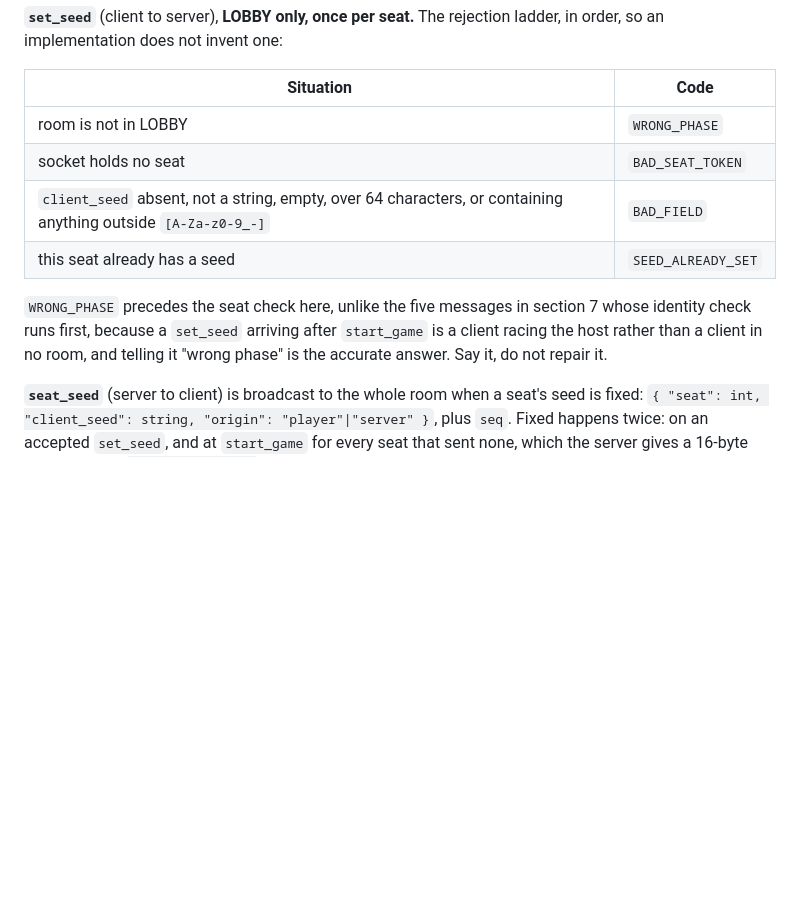
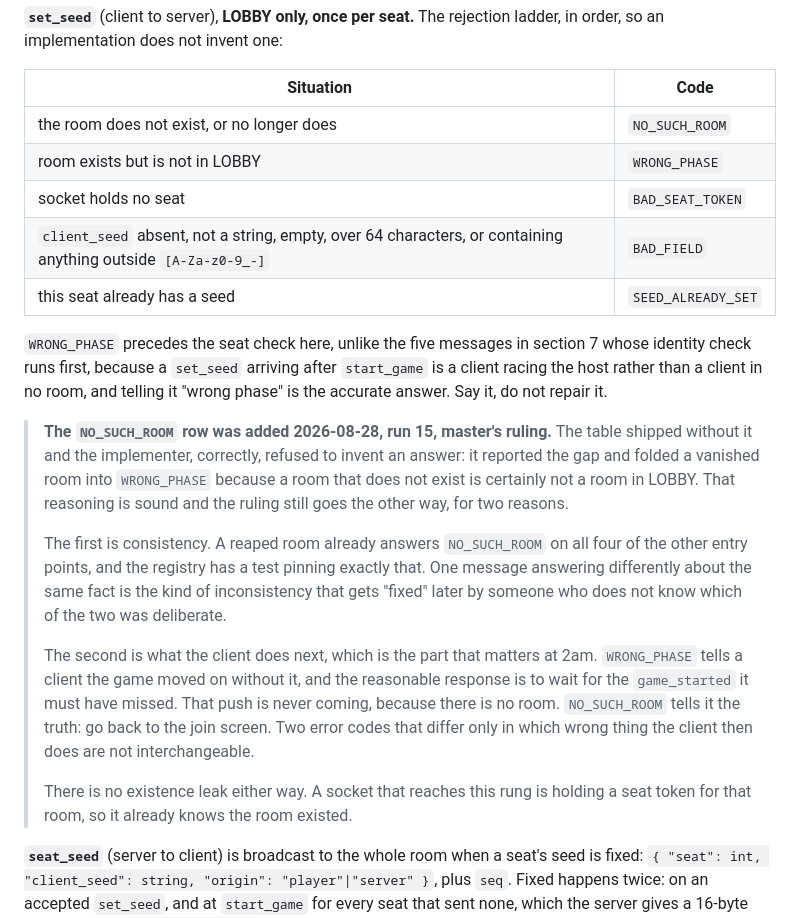
Before and after one commit to sam27697/ludo, a Markdown page: docs/PROTOCOL.md, the part around the change. GitHub-like rendering; blank space fills up the shorter version.

Commit message:
protocol: section 11.2 gets its missing NO_SUCH_ROOM row for set_seed
The set_seed rejection ladder had no row for a room that does not exist,
so an implementation had to choose. Fold-into-WRONG_PHASE is defensible
but it tells a client to wait for a game_started that is never coming.
NO_SUCH_ROOM matches what the other four entry points already answer about
a reaped room, and it tells the client the one thing it can act on.

```diff
--- a/docs/PROTOCOL.md
+++ b/docs/PROTOCOL.md
@@ -393,7 +393,8 @@ ladder, in order, so an implementation does not invent one:
 
 | Situation | Code |
 |---|---|
-| room is not in LOBBY | `WRONG_PHASE` |
+| the room does not exist, or no longer does | `NO_SUCH_ROOM` |
+| room exists but is not in LOBBY | `WRONG_PHASE` |
 | socket holds no seat | `BAD_SEAT_TOKEN` |
 | `client_seed` absent, not a string, empty, over 64 characters, or containing anything outside `[A-Za-z0-9_-]` | `BAD_FIELD` |
 | this seat already has a seed | `SEED_ALREADY_SET` |
@@ -402,6 +403,28 @@ ladder, in order, so an implementation does not invent one:
 7 whose identity check runs first, because a `set_seed` arriving after
 `start_game` is a client racing the host rather than a client in no room, and
 telling it "wrong phase" is the accurate answer. Say it, do not repair it.
+
+> **The `NO_SUCH_ROOM` row was added 2026-08-28, run 15, master's ruling.** The
+> table shipped without it and the implementer, correctly, refused to invent an
+> answer: it reported the gap and folded a vanished room into `WRONG_PHASE`
+> because a room that does not exist is certainly not a room in LOBBY. That
+> reasoning is sound and the ruling still goes the other way, for two reasons.
+>
+> The first is consistency. A reaped room already answers `NO_SUCH_ROOM` on all
+> four of the other entry points, and the registry has a test pinning exactly
+> that. One message answering differently about the same fact is the kind of
+> inconsistency that gets "fixed" later by someone who does not know which of
+> the two was deliberate.
+>
+> The second is what the client does next, which is the part that matters at
+> 2am. `WRONG_PHASE` tells a client the game moved on without it, and the
+> reasonable response is to wait for the `game_started` it must have missed.
+> That push is never coming, because there is no room. `NO_SUCH_ROOM` tells it
+> the truth: go back to the join screen. Two error codes that differ only in
+> which wrong thing the client then does are not interchangeable.
+>
+> There is no existence leak either way. A socket that reaches this rung is
+> holding a seat token for that room, so it already knows the room existed.
 
 **`seat_seed`** (server to client) is broadcast to the whole room when a seat's
 seed is fixed: `{ "seat": int, "client_seed": string, "origin":
```
